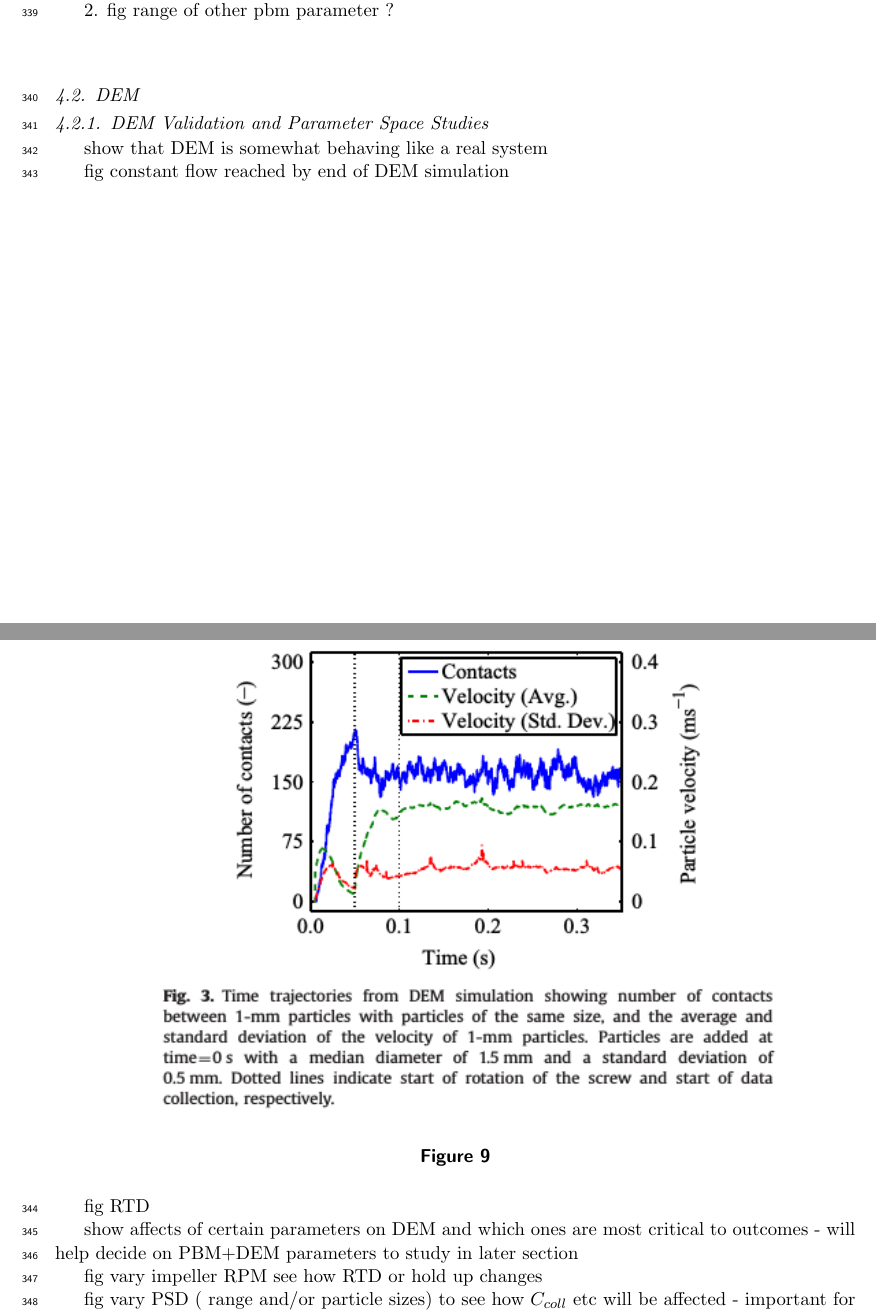
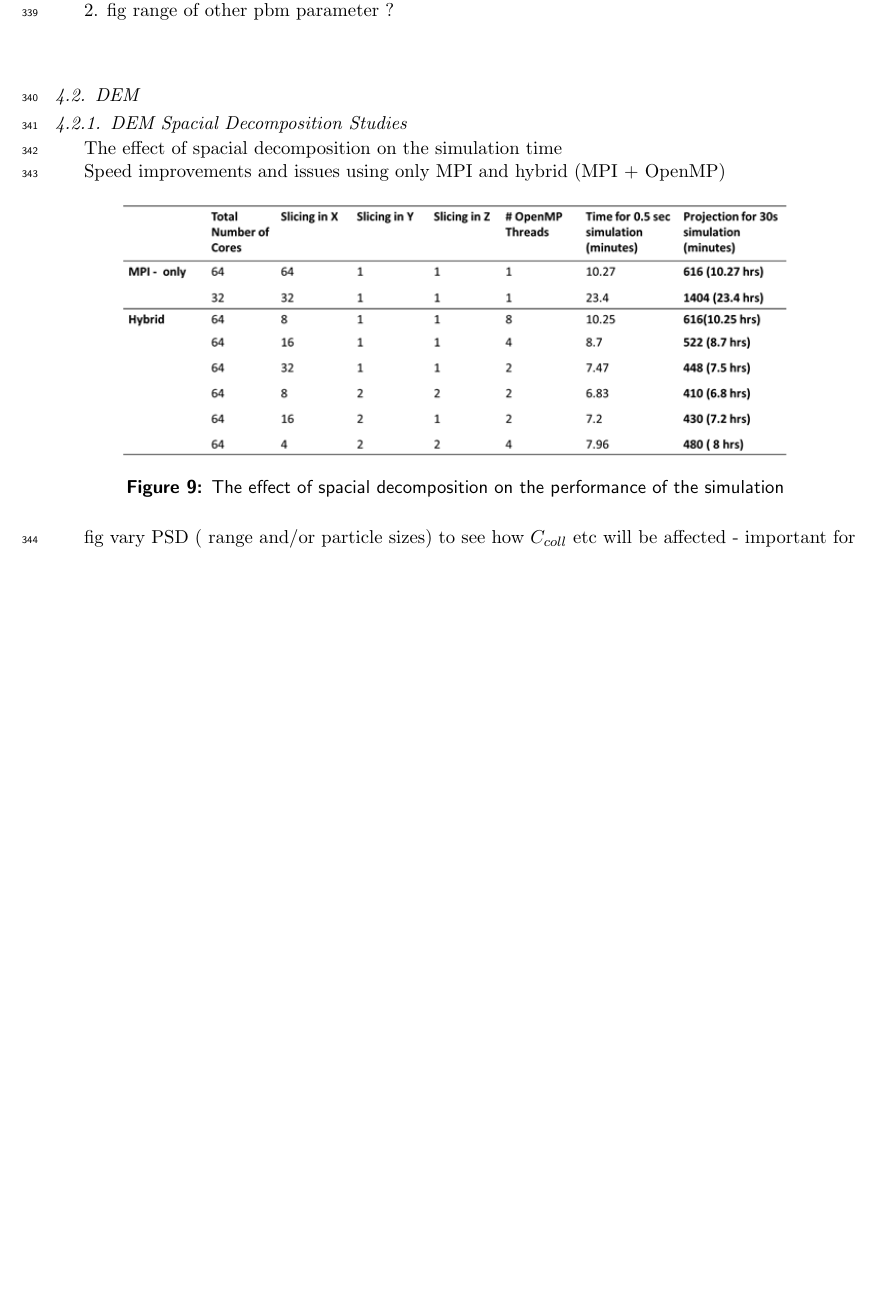
Before and after one commit to radical-collaboration/CyberManufacturing, a LaTeX paper (paper/nsf_cdse_draft_02.tex): two parts of pages 15 and 16 of 21 before the commit and part of page 15 of 21 after it, the two joined at a grey line, cut so that both start at the same text, the shorter picture padded with empty space. Compiled offline with pdfLaTeX.

Commit message:
trying to sync new manuscript

```diff
--- a/paper/nsf_cdse_draft_02.tex
+++ b/paper/nsf_cdse_draft_02.tex
@@ -457,19 +457,15 @@
 
 
 	  \subsection{DEM}
-	    \subsubsection{DEM Validation and Parameter Space Studies}
-	    \par show that DEM is somewhat behaving like a real system
-	    \par fig constant flow reached by end of DEM simulation
+	    \subsubsection{DEM Spacial Decomposition Studies}
+	    \par The effect of spacial decomposition on the simulation time
+	    \par Speed improvements and issues using only MPI and hybrid (MPI + OpenMP)
 	      \begin{figure}[H]
 	      \centering
-	      \includegraphics[scale=0.8]{rslts_DEM_time_traj}
-	      \caption{  }
-	      %\caption{hello tesh}
-	      \label{fig:rslts_DEM_time_traj}
+	      \includegraphics[scale=0.8]{slicing_studies.png}
+	      \caption{The effect of spacial decomposition on the performance of the simulation}
+	      \label{fig:rslts_DEM_slicing_studies}
 	      \end{figure}
-	    \par fig RTD
-	    \par show affects of certain parameters on DEM and which ones are most critical to outcomes - will help decide on PBM+DEM parameters to study in later section
-	    \par fig vary impeller RPM see how RTD or hold up changes
 	    \par fig vary PSD ( range and/or particle sizes) to see how $C_{coll}$ etc will be affected - important for PBM Kernel
 	      \begin{figure}[H]
 	      \centering
```
Also changed, not shown: paper/nsf_cdse_draft_02.tex (12 more changed lines).
